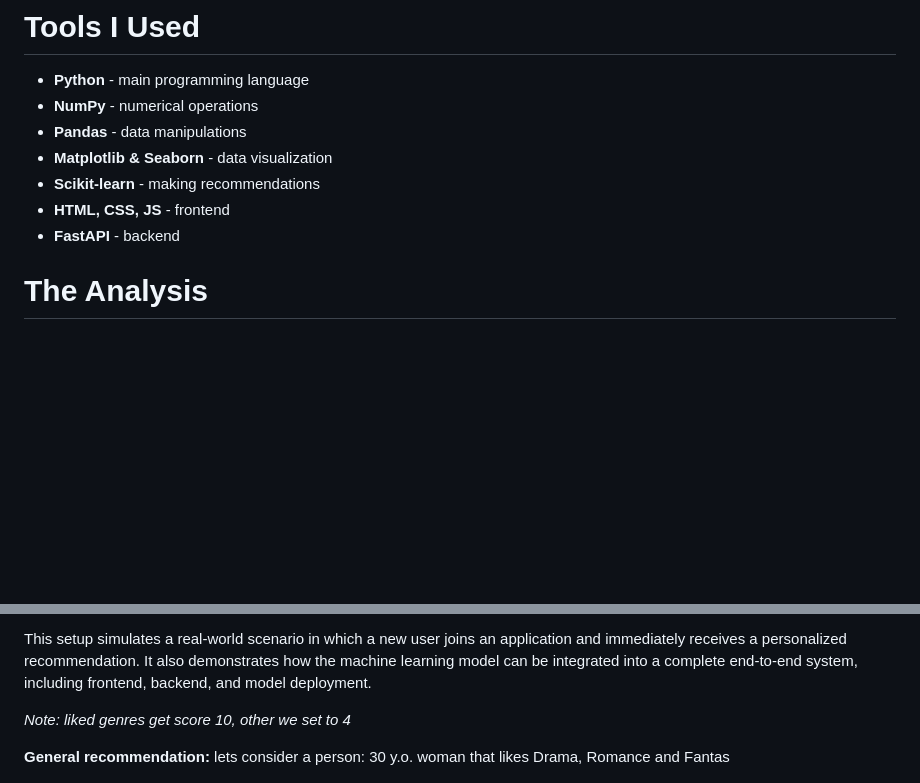
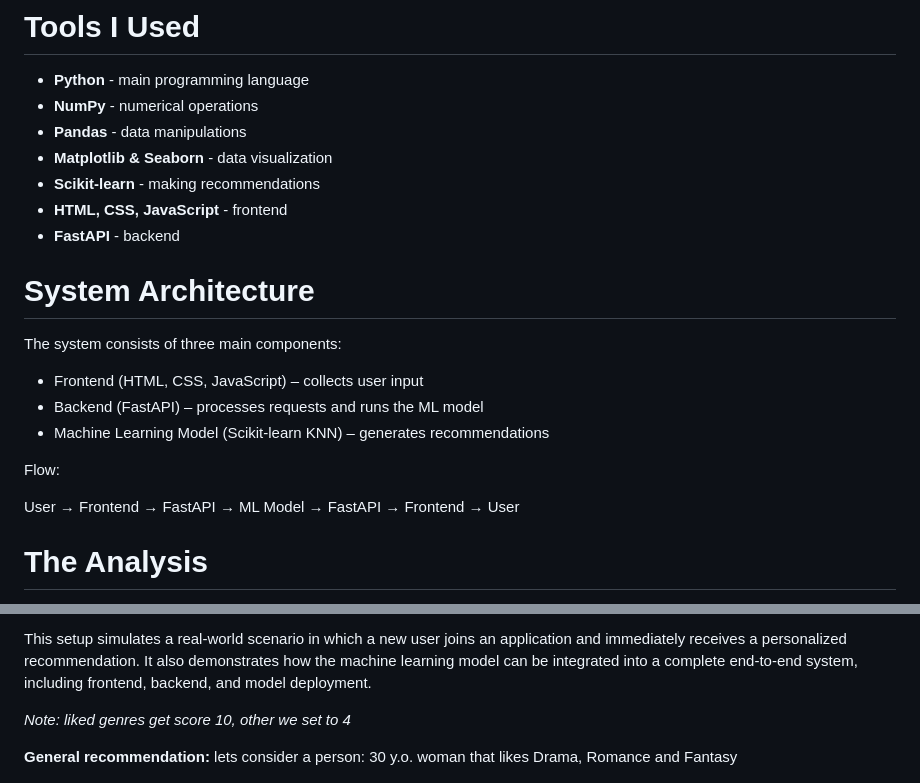
Before and after one commit to RybaFM/Film_Recommendation, a Markdown page: README.md, 2 parts joined by grey strips. Drawn GitHub-style; blank space fills up the shorter version.

Commit message:
slight changes to readme

```diff
--- a/README.md
+++ b/README.md
@@ -21,8 +21,19 @@ This data is synthetic and was created for educational purposes.
 - **Pandas** - data manipulations
 - **Matplotlib & Seaborn** - data visualization
 - **Scikit-learn** - making recommendations
-- **HTML, CSS, JS** - frontend
+- **HTML, CSS, JavaScript** - frontend
 - **FastAPI** - backend
+# System Architecture
+
+The system consists of three main components:
+
+- Frontend (HTML, CSS, JavaScript) – collects user input
+- Backend (FastAPI) – processes requests and runs the ML model
+- Machine Learning Model (Scikit-learn KNN) – generates recommendations
+
+Flow:
+
+User → Frontend → FastAPI → ML Model → FastAPI → Frontend → User
 # The Analysis
 Analysis is divided into two parts. First part will be dedicated to analysis of data itself. In the second part I will analyze how accurately my model is making recommendations.
 ## Analysis Of Data
@@ -147,7 +158,7 @@ This setup simulates a real-world scenario in which a new user joins an applicat
 
 *Note: liked genres get score 10, other we set to 4*
 
-**General recommendation:** lets consider a person: 30 y.o. woman that likes Drama, Romance and Fantas
+**General recommendation:** lets consider a person: 30 y.o. woman that likes Drama, Romance and Fantasy
 
 <p align="center">
   <img src="screenshots/gen_rec.jpg" width="350">
```
